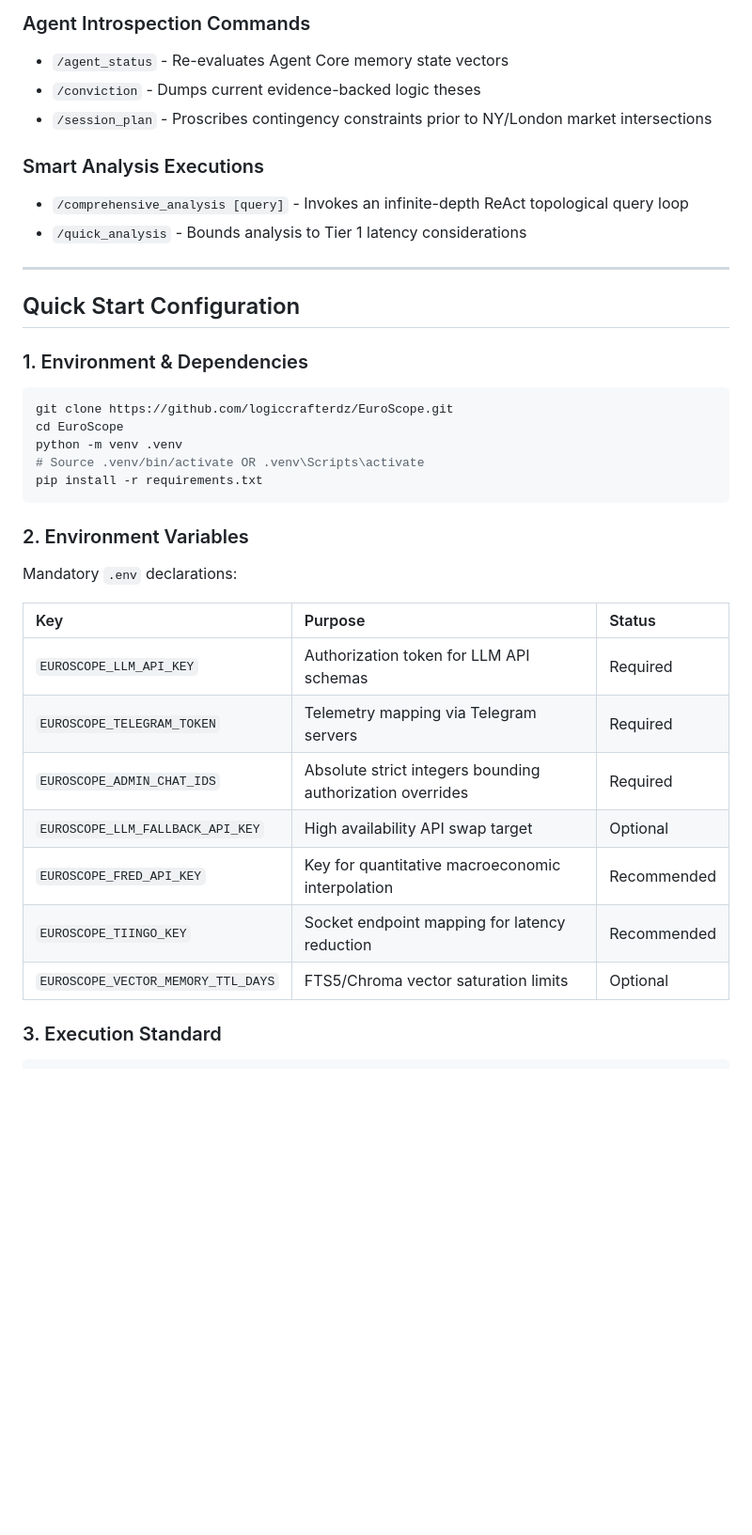
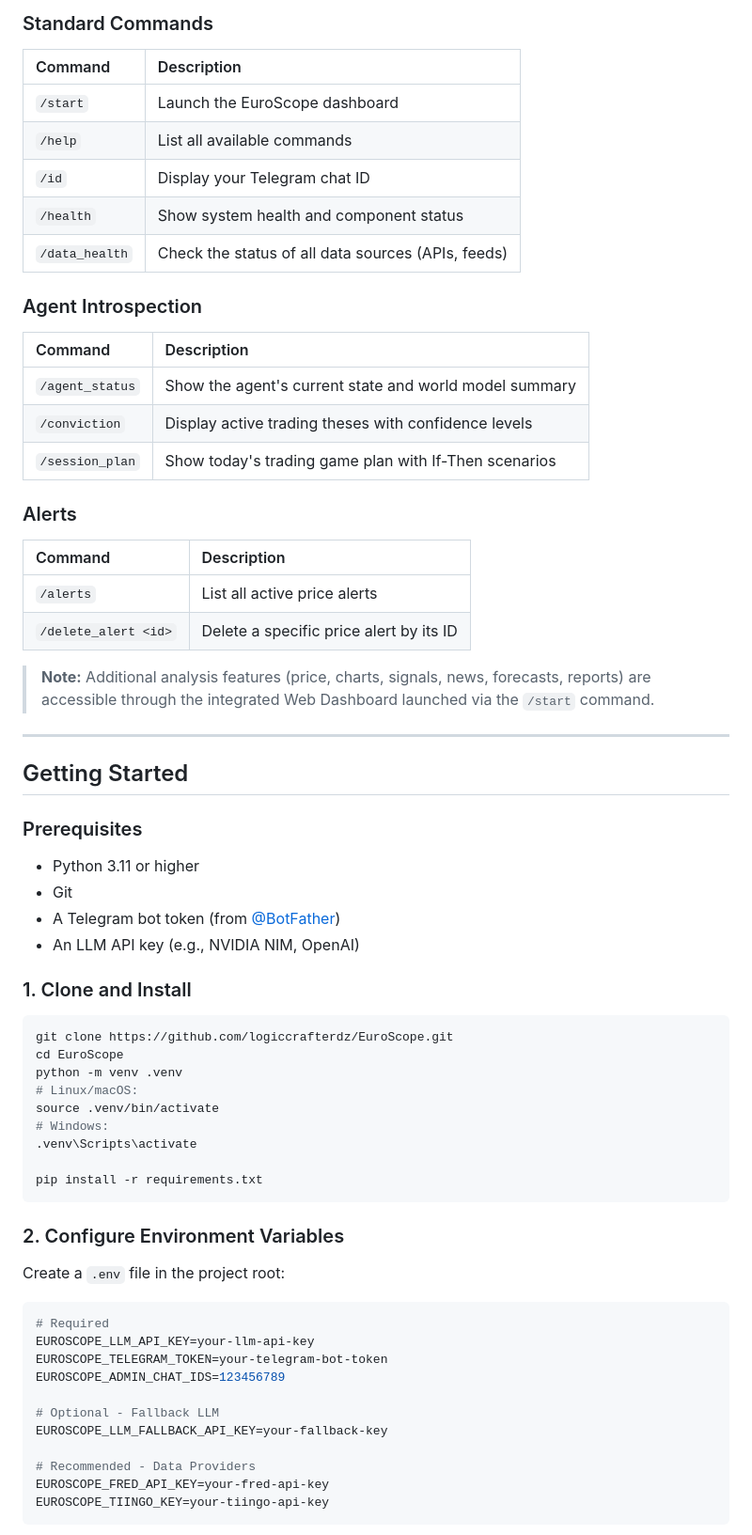
Before and after one commit to logiccrafterdz/EuroScope, a Markdown page: README.md, the part around one of its changes. Shown at 94% size. Drawn GitHub-style; blank space fills up the shorter version.

````diff
--- a/README.md
+++ b/README.md
@@ -187,37 +209,71 @@ euroscope/
 
-### Agent Introspection Commands
-- `/agent_status` - Re-evaluates Agent Core memory state vectors
-- `/conviction` - Dumps current evidence-backed logic theses
-- `/session_plan` - Proscribes contingency constraints prior to NY/London market intersections
+### Standard Commands
 
-### Smart Analysis Executions
-- `/comprehensive_analysis [query]` - Invokes an infinite-depth ReAct topological query loop
-- `/quick_analysis` - Bounds analysis to Tier 1 latency considerations
+| Command | Description |
+|:---|:---|
+| `/start` | Launch the EuroScope dashboard |
+| `/help` | List all available commands |
+| `/id` | Display your Telegram chat ID |
+| `/health` | Show system health and component status |
+| `/data_health` | Check the status of all data sources (APIs, feeds) |
+
+### Agent Introspection
+
+| Command | Description |
+|:---|:---|
+| `/agent_status` | Show the agent's current state and world model summary |
+| `/conviction` | Display active trading theses with confidence levels |
+| `/session_plan` | Show today's trading game plan with If-Then scenarios |
+
+### Alerts
+
+| Command | Description |
+|:---|:---|
+| `/alerts` | List all active price alerts |
+| `/delete_alert <id>` | Delete a specific price alert by its ID |
+
+> **Note:** Additional analysis features (price, charts, signals, news, forecasts, reports) are accessible through the integrated Web Dashboard launched via the `/start` command.
 
 ---
 
-## Quick Start Configuration
+## Getting Started
 
-### 1. Environment & Dependencies
+### Prerequisites
+
+- Python 3.11 or higher
+- Git
+- A Telegram bot token (from [@BotFather](https://t.me/BotFather))
+- An LLM API key (e.g., NVIDIA NIM, OpenAI)
+
+### 1. Clone and Install
+
 ```bash
 git clone https://github.com/logiccrafterdz/EuroScope.git
 cd EuroScope
 python -m venv .venv
-# Source .venv/bin/activate OR .venv\Scripts\activate
+# Linux/macOS:
+source .venv/bin/activate
+# Windows:
+.venv\Scripts\activate
+
 pip install -r requirements.txt
 ```
 
-### 2. Environment Variables
-Mandatory `.env` declarations:
+### 2. Configure Environment Variables
 
-| Key | Purpose | Status |
-|:---|:---|:---|
-| `EUROSCOPE_LLM_API_KEY` | Authorization token for LLM API schemas | Required |
-| `EUROSCOPE_TELEGRAM_TOKEN` | Telemetry mapping via Telegram servers | Required |
-| `EUROSCOPE_ADMIN_CHAT_IDS` | Absolute strict integers bounding authorization overrides | Required |
-| `EUROSCOPE_LLM_FALLBACK_API_KEY`| High availability API swap target | Optional |
-| `EUROSCOPE_FRED_API_KEY` | Key for quantitative macroeconomic interpolation | Recommended |
-| `EUROSCOPE_TIINGO_KEY` | Socket endpoint mapping for latency reduction | Recommended |
-| `EUROSCOPE_VECTOR_MEMORY_TTL_DAYS`| FTS5/Chroma vector saturation limits | Optional |
+Create a `.env` file in the project root:
 
-### 3. Execution Standard
+```env
+# Required
+EUROSCOPE_LLM_API_KEY=your-llm-api-key
+EUROSCOPE_TELEGRAM_TOKEN=your-telegram-bot-token
+EUROSCOPE_ADMIN_CHAT_IDS=123456789
+
+# Optional - Fallback LLM
+EUROSCOPE_LLM_FALLBACK_API_KEY=your-fallback-key
+
+# Recommended - Data Providers
+EUROSCOPE_FRED_API_KEY=your-fred-api-key
+EUROSCOPE_TIINGO_KEY=your-tiingo-api-key
+```
+
````
Also changed, not shown: other parts of README.md (+200 -118 lines).
